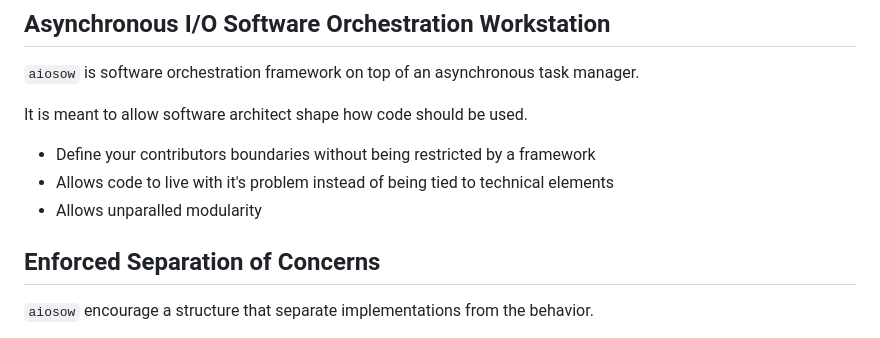
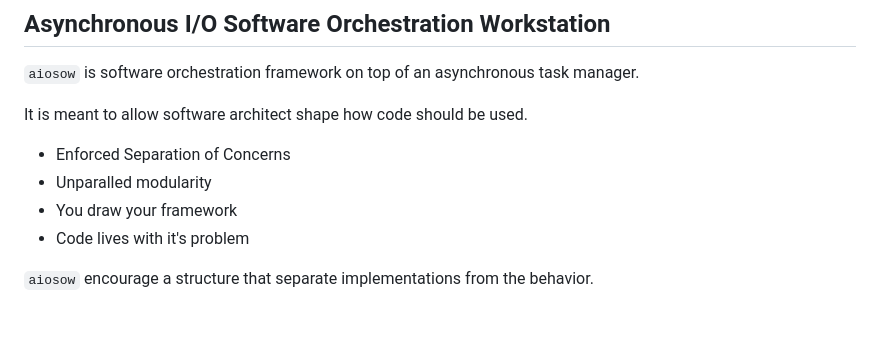
Before and after one commit to 6r17/aiosow, a Markdown page: README.md, the part around the change. Drawn GitHub-style.

```diff
--- a/README.md
+++ b/README.md
@@ -10,11 +10,10 @@
 
 It is meant to allow software architect shape how code should be used.
 
-- Define your contributors boundaries without being restricted by a framework
-- Allows code to live with it's problem instead of being tied to technical elements
-- Allows unparalled modularity
-
-## Enforced Separation of Concerns
+- Enforced Separation of Concerns
+- Unparalled modularity
+- You draw your framework
+- Code lives with it's problem
 
 `aiosow` encourage a structure that separate implementations from the behavior.
 
```
